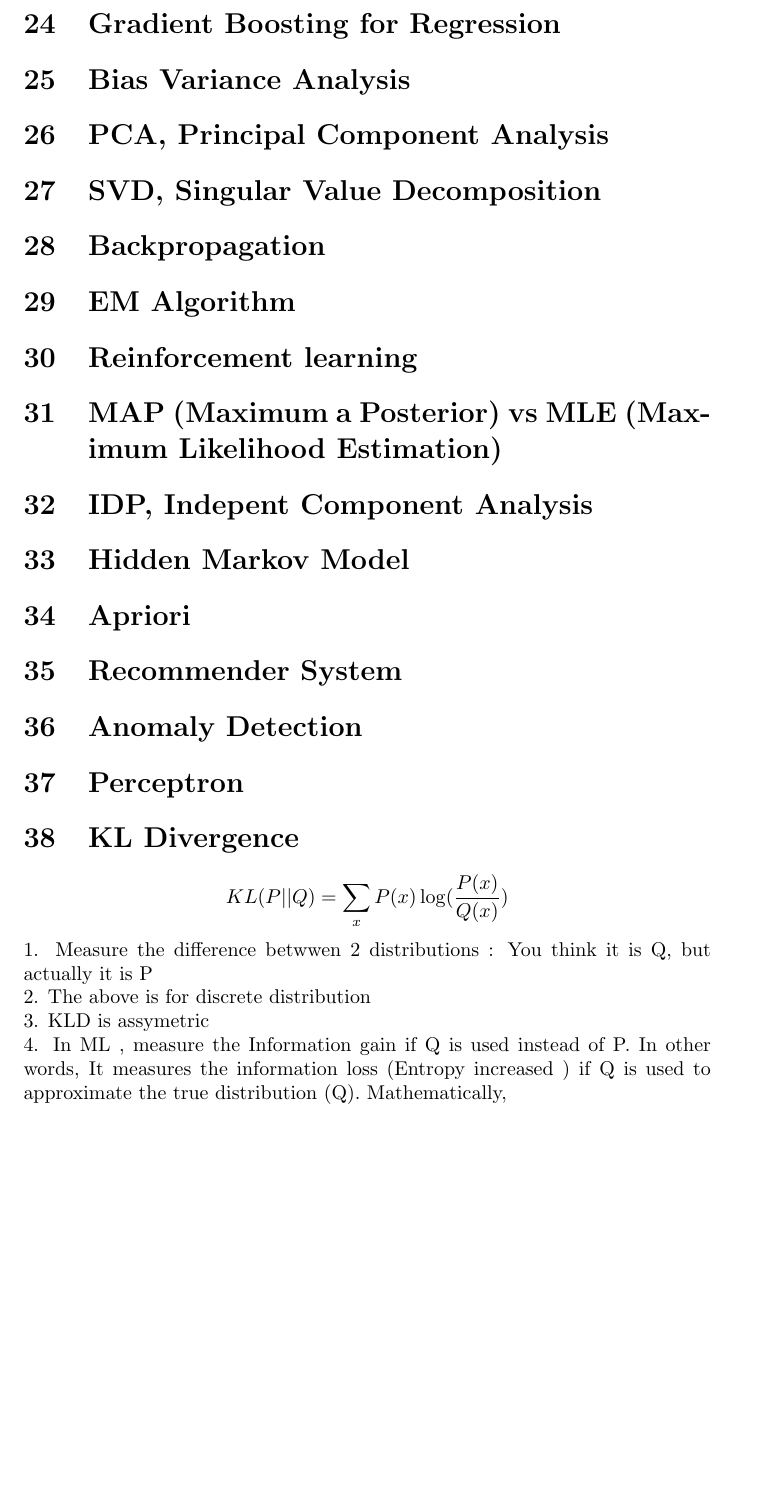
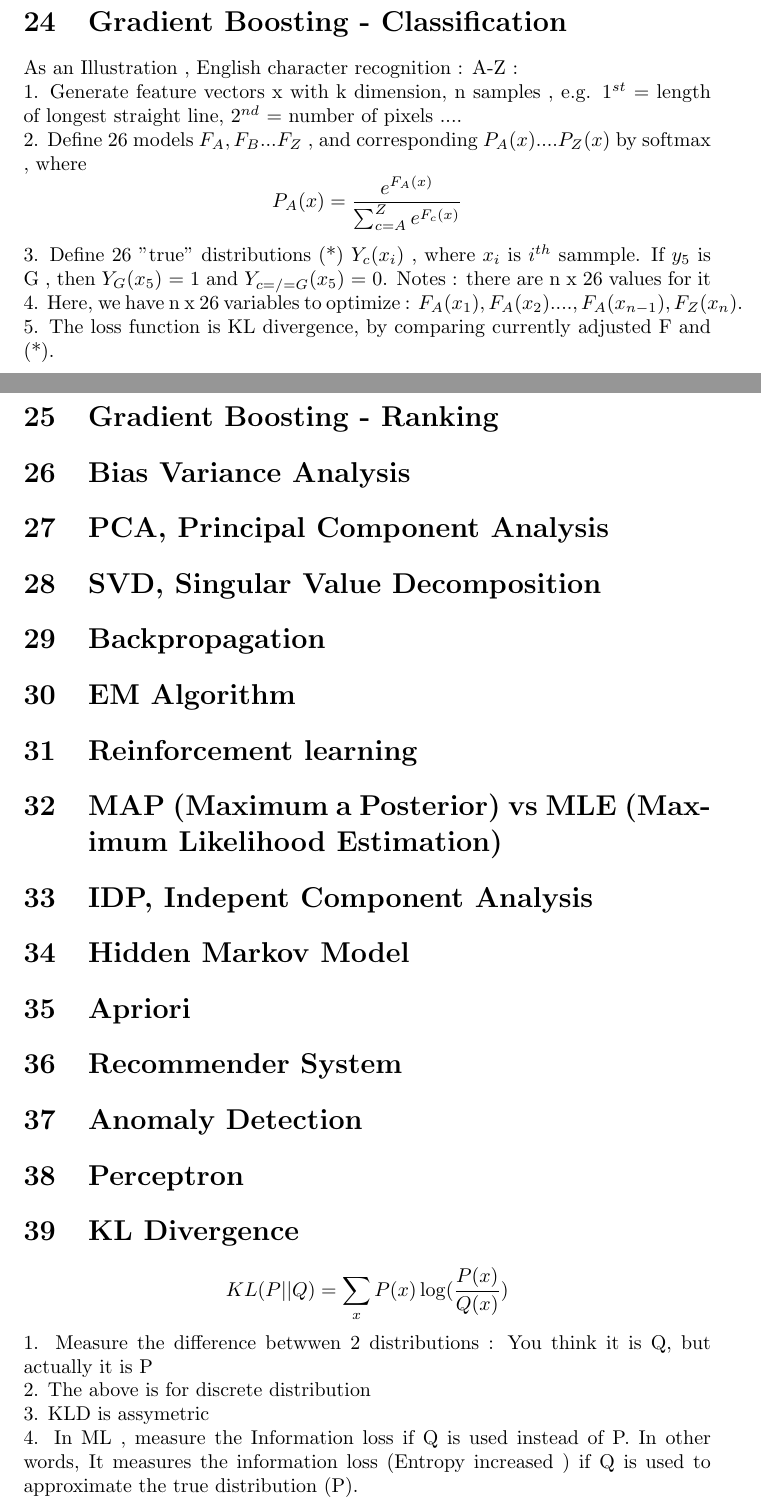
Before and after one commit to andersonchau/it_learning_notes, a LaTeX document (Theoretical Machine Learning Notes.tex): part of page 14 of 15 before the commit and two parts of pages 14 and 15 of 16 after it, the two joined at a grey line, cut so that both start at the same text, the shorter picture padded with empty space. Compiled offline with pdfLaTeX.

Commit message:
Gradient boosting

```diff
--- a/Theoretical Machine Learning Notes.tex
+++ b/Theoretical Machine Learning Notes.tex
@@ -487,4 +488,3 @@ and
 \[ W^-_t = \sum_{i : y^{(i)} \phi_t (x^{(i)}) = -1} w^{(i)} \] and set \[ \theta_t = \frac{1}{2} \log \frac{W^+_t}{W^-_t} . \]
 Final note here : when
 Proof of Boosting convergence and Discussion of weak learners : Omitted
-\section{Gradient Boosting for Regression}
@@ -491,4 +509,13 @@ Proof of Boosting convergence and Discussion of weak learners : Omitted
 
+\section{Gradient Boosting - Classification}
+As an Illustration , English character recognition : A-Z  : \newline
+1. Generate feature vectors  x with k dimension, n samples , e.g. \(1^{st}\) = length of longest straight line,  \(2^{nd}\) = number of pixels .... \newline
+2. Define 26 models \(F_A,F_B...F_Z\) , and corresponding \(P_A(x) .... P_Z(x) \)  by softmax , where
+\[ P_A(x) = \frac{e^{F_A(x)}}{\sum_{c=A}^{Z} e^{F_c(x)}}\]
+3. Define 26 "true" distributions (*) \(Y_c(x_i)\) , where \(x_i\) is \(i^{th}\) sammple. If \(y_5\) is G , then  \(Y_G(x_5)\) = 1 and \(Y_{c=/=G}(x_5)\) = 0. Notes : there are n x 26 values for it \newline
+4. Here, we have n x 26 variables to optimize : \(F_A(x_1),F_A(x_2)....,F_A(x_{n-1}), F_Z(x_n)\).
+5. The loss function is KL divergence, by comparing currently adjusted F and (*).
+\section{Gradient Boosting - Ranking}
 \section{Bias Variance Analysis}
 
 \section{PCA, Principal Component Analysis}
@@ -504,10 +531,10 @@ Proof of Boosting convergence and Discussion of weak learners : Omitted
 \section{Recommender System}
 \section{Anomaly Detection}
 \section{Perceptron}
-\section{KL Divergence}
+\section{KL Divergence }
 \[KL(P||Q)=\sum_{x}P(x)\log(\frac{P(x)}{Q(x)})\]
 1. Measure the difference betwwen 2 distributions : You think it is Q, but actually it is P  \newline
 2. The above is for discrete distribution \newline
 3. KLD is assymetric \newline
-4. In ML , measure the Information gain if Q is used instead of P. In other words, It measures the information loss (Entropy increased ) if Q is used to approximate the true distribution (Q).  Mathematically,
+4. In ML , measure the Information loss if Q is used instead of P. In other words, It measures the information loss (Entropy increased ) if Q is used to approximate the true distribution (P).
 \section{Cross Entropy}
```
Also changed, not shown: Theoretical Machine Learning Notes.pdf, Theoretical Machine Learning Notes.tex (28 more changed lines), 1 other file.
